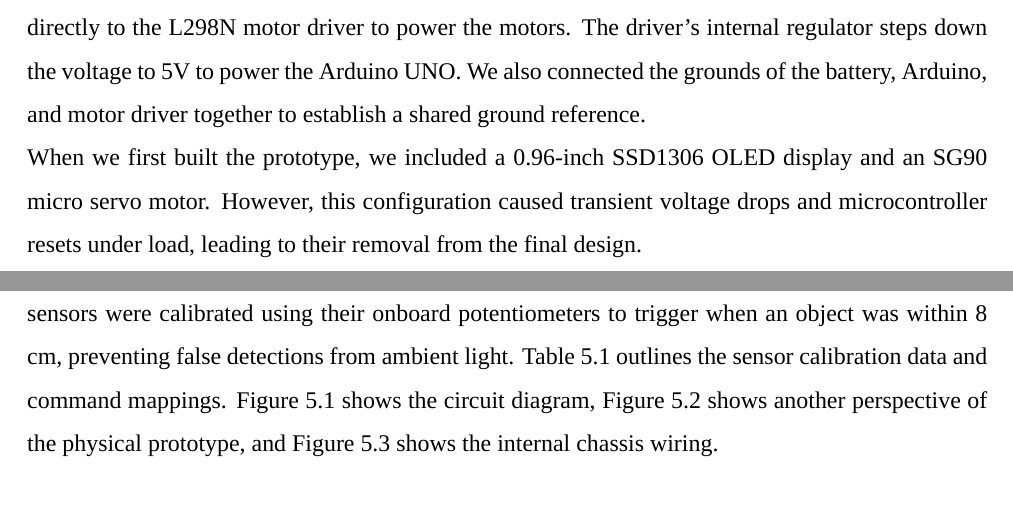
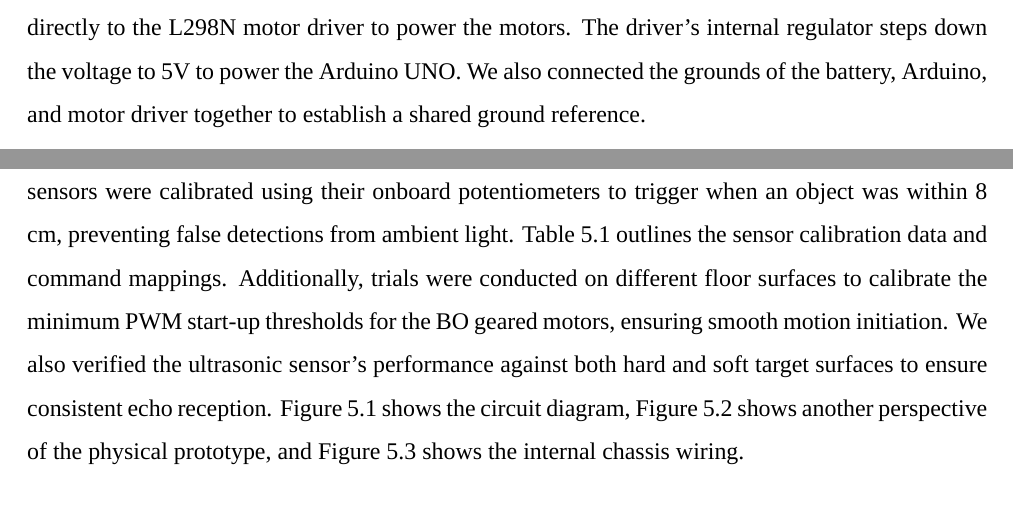
Before and after one commit to Biraj2004/Object-Following-Robot, a LaTeX thesis (Object-Following-Robot-MiniProject.tex): two parts of pages 14 and 17 of 20, joined at a grey line, cut so that both start at the same text. Compiled offline with XeLaTeX; a missing font is replaced by an installed copy or a similar font.

Commit message:
updated report

```diff
--- a/Object-Following-Robot-MiniProject.tex
+++ b/Object-Following-Robot-MiniProject.tex
@@ -420,8 +420,7 @@ where $v_L$ is the linear velocity of the left wheels, $v_R$ is the linear veloc
 \end{itemize}
 
 \section{Power Scheme and Ground Isolation}
-Connecting DC motors and microcontrollers to the same power supply can cause issues. When DC motors start up or change directions, they draw a lot of current. This can drop the battery voltage and reset the Arduino UNO. To prevent this, we split the power lines. The 7.4V battery pack connects directly to the L298N motor driver to power the motors. The driver's internal regulator steps down the voltage to 5V to power the Arduino UNO. We also connected the grounds of the battery, Arduino, and motor driver together to establish a shared ground reference.\par
-When we first built the prototype, we included a 0.96-inch SSD1306 OLED display and an SG90 micro servo motor. However, this configuration caused transient voltage drops and microcontroller resets under load, leading to their removal from the final design.
+Connecting DC motors and microcontrollers to the same power supply can cause issues. When DC motors start up or change directions, they draw a lot of current. This can drop the battery voltage and reset the Arduino UNO. To prevent this, we split the power lines. The 7.4V battery pack connects directly to the L298N motor driver to power the motors. The driver's internal regulator steps down the voltage to 5V to power the Arduino UNO. We also connected the grounds of the battery, Arduino, and motor driver together to establish a shared ground reference.
 \clearpage
 
 % ==================== PAGE 15: CHAPTER 4: SOFTWARE IMPLEMENTATION ====================
@@ -532,7 +531,7 @@ void loop() {
 % ==================== PAGE 18: CHAPTER 5: RESULTS & CONCLUSIONS ====================
 \chapter{Experimental Results, Conclusions and Future Scope}
 \section{System Calibration and Testing}
-Testing began by calibrating the ultrasonic and infrared sensors. The ultrasonic sensor was tested against a flat target at distances from 5 cm to 100 cm to verify ranging accuracy. The infrared sensors were calibrated using their onboard potentiometers to trigger when an object was within 8 cm, preventing false detections from ambient light. Table \ref{tab:calibration} outlines the sensor calibration data and command mappings. Figure \ref{fig:circuit_diagram} shows the circuit diagram, Figure \ref{fig:assem_robot} shows another perspective of the physical prototype, and Figure \ref{fig:wiring_inside} shows the internal chassis wiring.
+Testing began by calibrating the ultrasonic and infrared sensors. The ultrasonic sensor was tested against a flat target at distances from 5 cm to 100 cm to verify ranging accuracy. The infrared sensors were calibrated using their onboard potentiometers to trigger when an object was within 8 cm, preventing false detections from ambient light. Table \ref{tab:calibration} outlines the sensor calibration data and command mappings. Additionally, trials were conducted on different floor surfaces to calibrate the minimum PWM start-up thresholds for the BO geared motors, ensuring smooth motion initiation. We also verified the ultrasonic sensor's performance against both hard and soft target surfaces to ensure consistent echo reception. Figure \ref{fig:circuit_diagram} shows the circuit diagram, Figure \ref{fig:assem_robot} shows another perspective of the physical prototype, and Figure \ref{fig:wiring_inside} shows the internal chassis wiring.
 
 \vspace{0.15in}
 \begin{center}
```
Also changed, not shown: Object-Following-Robot-MiniProject.pdf, Object-Following-Robot-MiniProject.tex (1 more changed lines).
